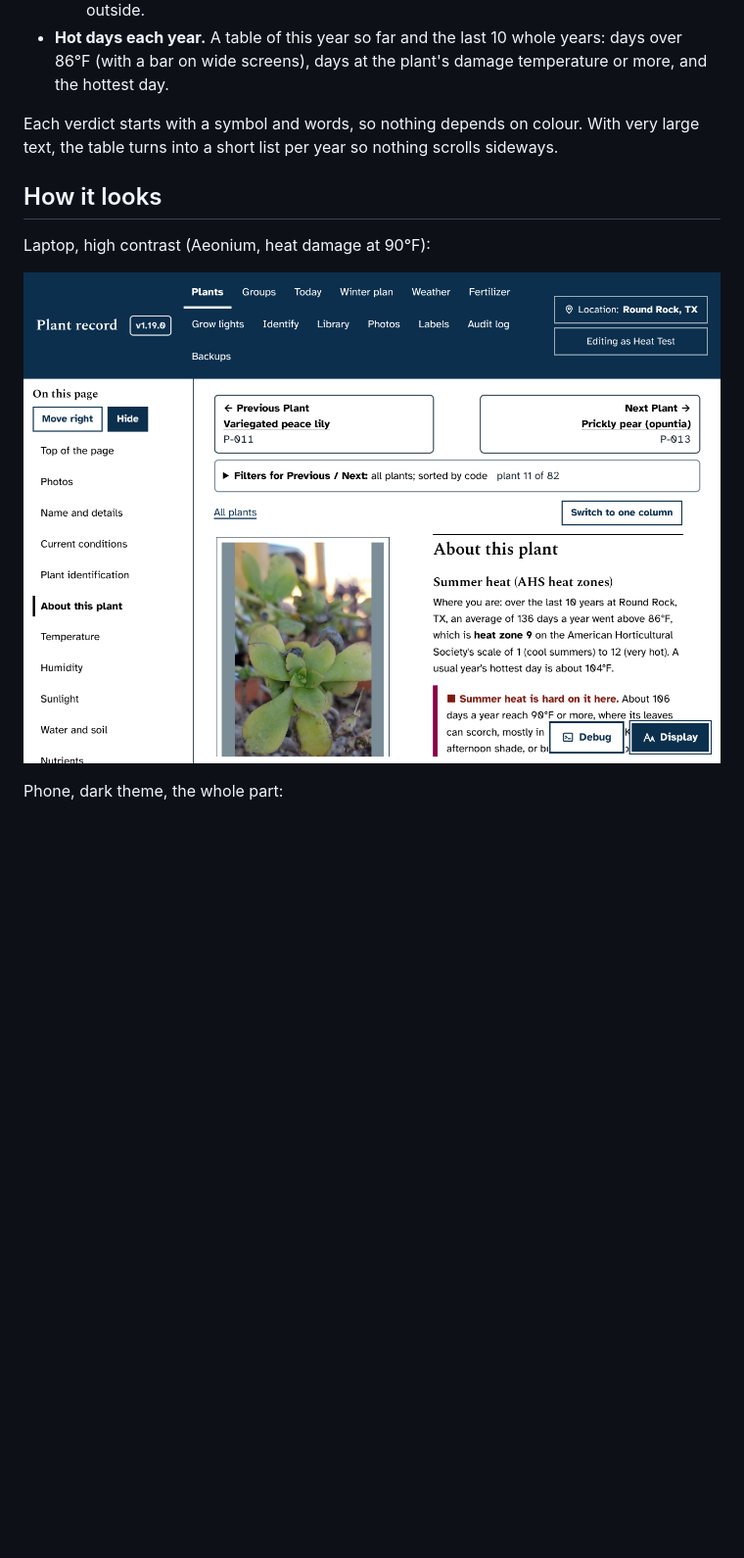
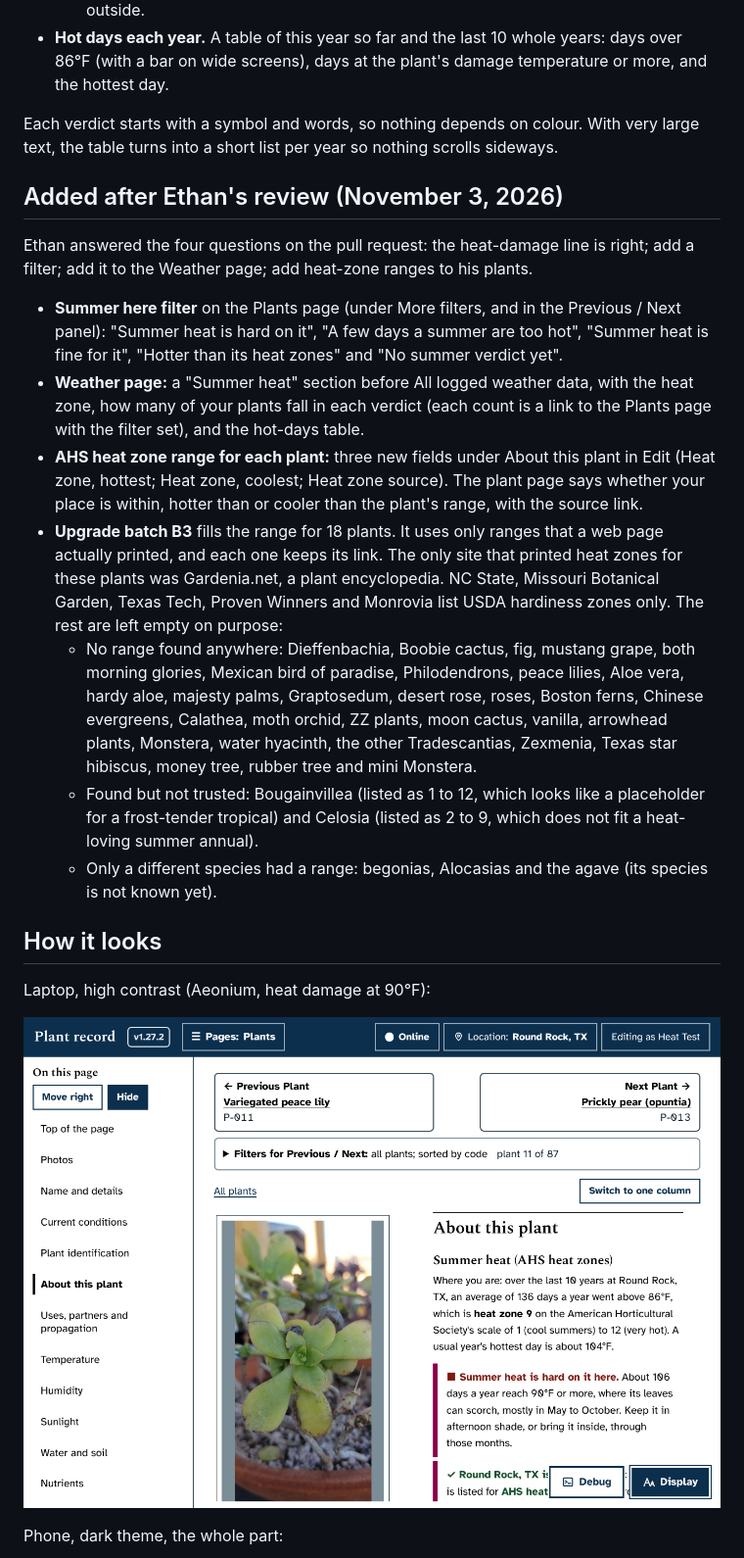
Before and after one commit to LibertyPrime8675309/plant-monitor, a Markdown page: docs/prototypes/summer-heat.md, the part around one of its changes. Shown at 98% size. Drawn GitHub-style; pictures changed too: docs/prototypes/summer-heat/laptop.png; blank space fills up the shorter version.

```diff
--- a/docs/prototypes/summer-heat.md
+++ b/docs/prototypes/summer-heat.md
@@ -15,6 +15,16 @@ The USDA hardiness zone on About this plant says whether a plant survives a usua
 
 Each verdict starts with a symbol and words, so nothing depends on colour. With very large text, the table turns into a short list per year so nothing scrolls sideways.
 
+## Added after Ethan's review (November 3, 2026)
+Ethan answered the four questions on the pull request: the heat-damage line is right; add a filter; add it to the Weather page; add heat-zone ranges to his plants.
+- **Summer here filter** on the Plants page (under More filters, and in the Previous / Next panel): "Summer heat is hard on it", "A few days a summer are too hot", "Summer heat is fine for it", "Hotter than its heat zones" and "No summer verdict yet".
+- **Weather page:** a "Summer heat" section before All logged weather data, with the heat zone, how many of your plants fall in each verdict (each count is a link to the Plants page with the filter set), and the hot-days table.
+- **AHS heat zone range for each plant:** three new fields under About this plant in Edit (Heat zone, hottest; Heat zone, coolest; Heat zone source). The plant page says whether your place is within, hotter than or cooler than the plant's range, with the source link.
+- **Upgrade batch B3** fills the range for 18 plants. It uses only ranges that a web page actually printed, and each one keeps its link. The only site that printed heat zones for these plants was Gardenia.net, a plant encyclopedia. NC State, Missouri Botanical Garden, Texas Tech, Proven Winners and Monrovia list USDA hardiness zones only. The rest are left empty on purpose:
+  - No range found anywhere: Dieffenbachia, Boobie cactus, fig, mustang grape, both morning glories, Mexican bird of paradise, Philodendrons, peace lilies, Aloe vera, hardy aloe, majesty palms, Graptosedum, desert rose, roses, Boston ferns, Chinese evergreens, Calathea, moth orchid, ZZ plants, moon cactus, vanilla, arrowhead plants, Monstera, water hyacinth, the other Tradescantias, Zexmenia, Texas star hibiscus, money tree, rubber tree and mini Monstera.
+  - Found but not trusted: Bougainvillea (listed as 1 to 12, which looks like a placeholder for a frost-tender tropical) and Celosia (listed as 2 to 9, which does not fit a heat-loving summer annual).
+  - Only a different species had a range: begonias, Alocasias and the agave (its species is not known yet).
+
 ## How it looks
 Laptop, high contrast (Aeonium, heat damage at 90°F):
 
```
Also changed, not shown: other parts of docs/prototypes/summer-heat.md (+17 -5 lines), docs/prototypes/summer-heat/phone-dark.png, docs/prototypes/summer-heat/phone-large-text.png, docs/prototypes/summer-heat/weather-laptop.png (added), docs/prototypes/summer-heat/weather-phone-large-text.png (added), 7 other files.
